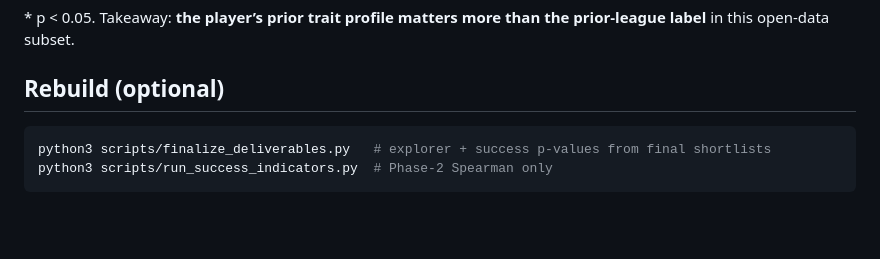
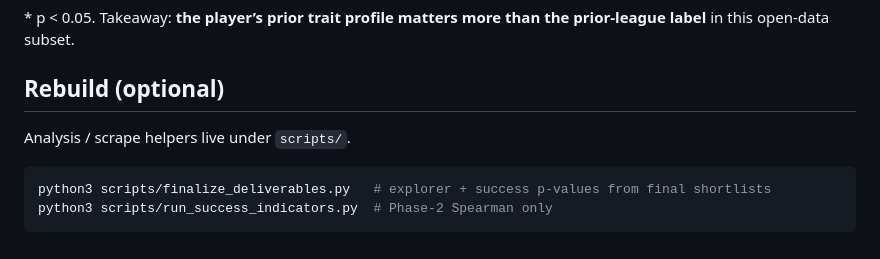
Before and after one commit to colbymorris08/bundesliga-transfer-traits, a Markdown page: README.md, the part around the change. GitHub-like rendering; blank space fills up the shorter version.

Commit message:
Note in README that helpers live under scripts/.
Co-authored-by: Cursor <cursoragent@cursor.com>

````diff
--- a/README.md
+++ b/README.md
@@ -67,6 +67,8 @@ None significant at p &lt; 0.05 — league gaps shrink to noise once minutes and
 
 ## Rebuild (optional)
 
+Analysis / scrape helpers live under `scripts/`.
+
 ```bash
 python3 scripts/finalize_deliverables.py   # explorer + success p-values from final shortlists
 python3 scripts/run_success_indicators.py  # Phase-2 Spearman only
````
